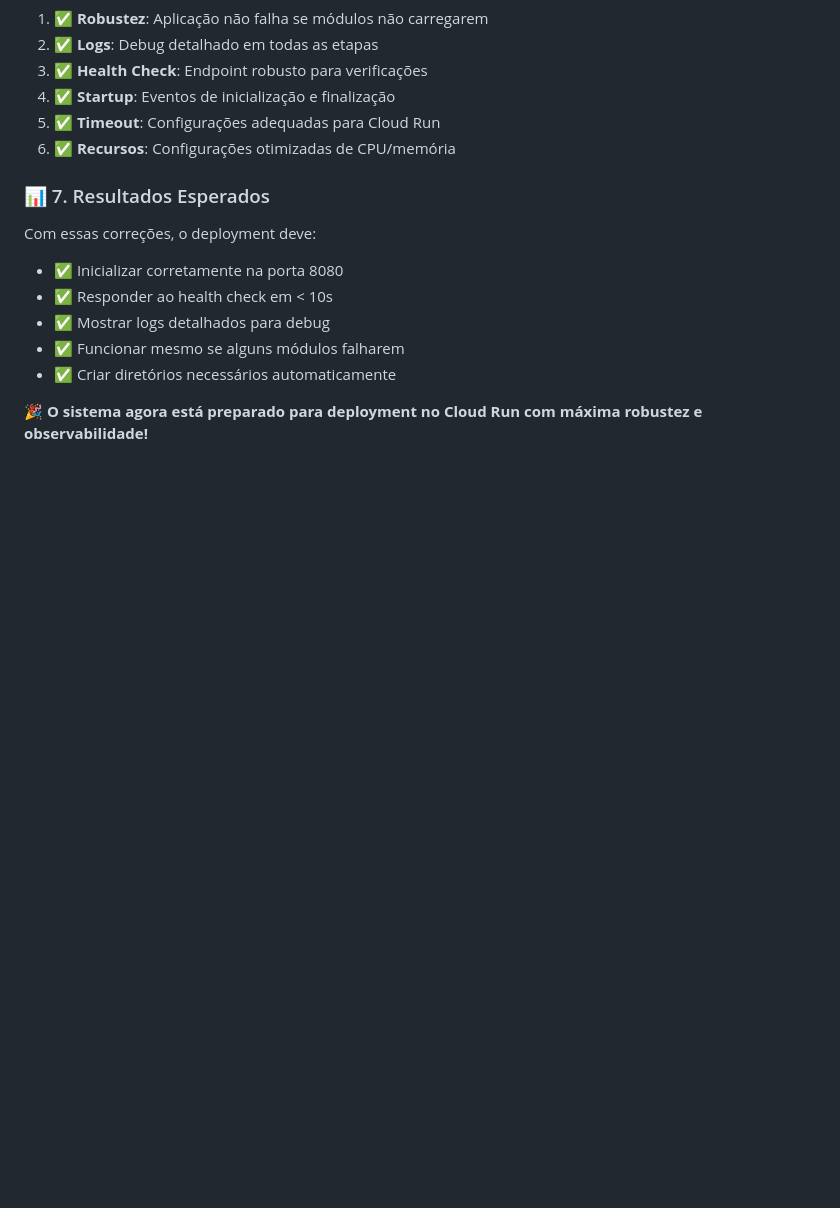
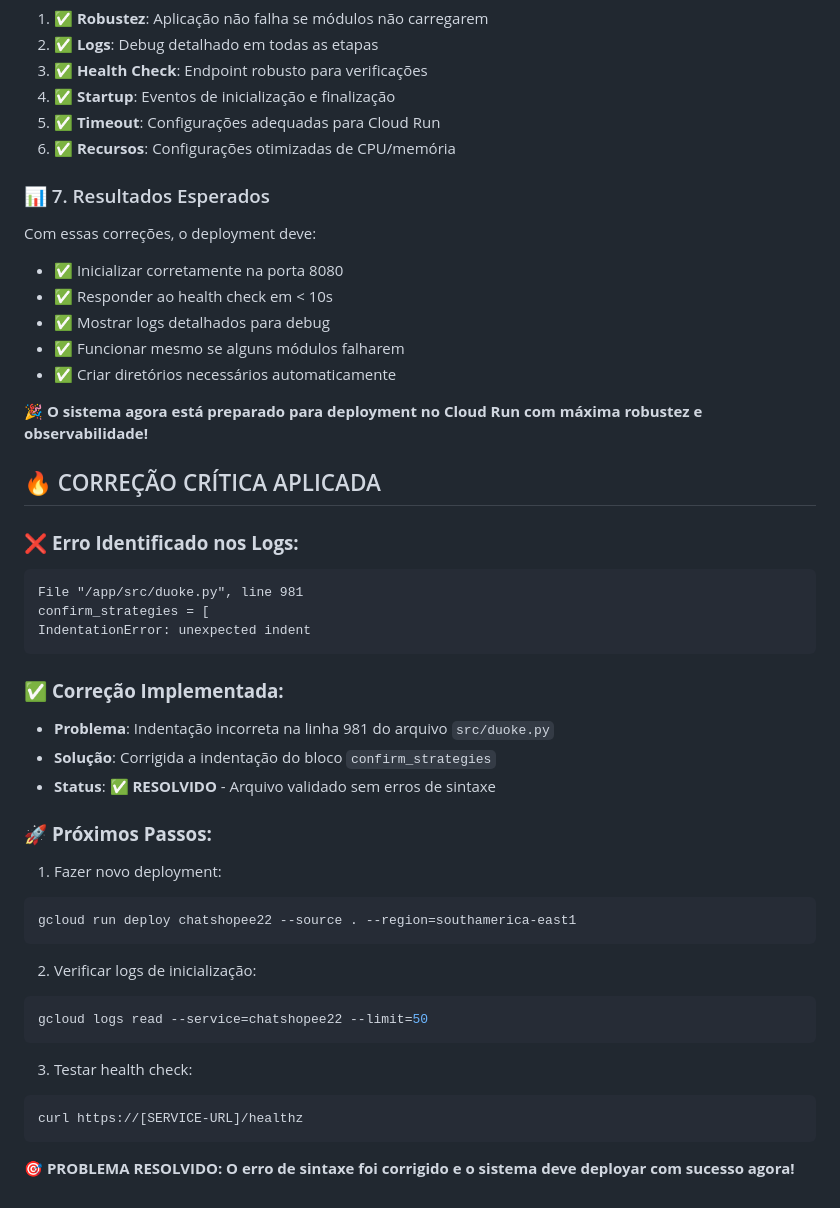
Before and after one commit to mferraretto/chatshopee22, a Markdown page: DEPLOYMENT_TROUBLESHOOTING.md, the part around the change. Rendered like a GitHub page; blank space fills up the shorter version.

````diff
--- a/DEPLOYMENT_TROUBLESHOOTING.md
+++ b/DEPLOYMENT_TROUBLESHOOTING.md
@@ -125,3 +125,35 @@ Com essas correções, o deployment deve:
 - ✅ Criar diretórios necessários automaticamente
 
 **🎉 O sistema agora está preparado para deployment no Cloud Run com máxima robustez e observabilidade!**
+
+## 🔥 CORREÇÃO CRÍTICA APLICADA
+
+### ❌ **Erro Identificado nos Logs:**
+```
+File "/app/src/duoke.py", line 981
+confirm_strategies = [
+IndentationError: unexpected indent
+```
+
+### ✅ **Correção Implementada:**
+- **Problema**: Indentação incorreta na linha 981 do arquivo `src/duoke.py`
+- **Solução**: Corrigida a indentação do bloco `confirm_strategies`
+- **Status**: ✅ **RESOLVIDO** - Arquivo validado sem erros de sintaxe
+
+### 🚀 **Próximos Passos:**
+1. Fazer novo deployment:
+```bash
+gcloud run deploy chatshopee22 --source . --region=southamerica-east1
+```
+
+2. Verificar logs de inicialização:
+```bash
+gcloud logs read --service=chatshopee22 --limit=50
+```
+
+3. Testar health check:
+```bash
+curl https://[SERVICE-URL]/healthz
+```
+
+**🎯 PROBLEMA RESOLVIDO: O erro de sintaxe foi corrigido e o sistema deve deployar com sucesso agora!**
````
